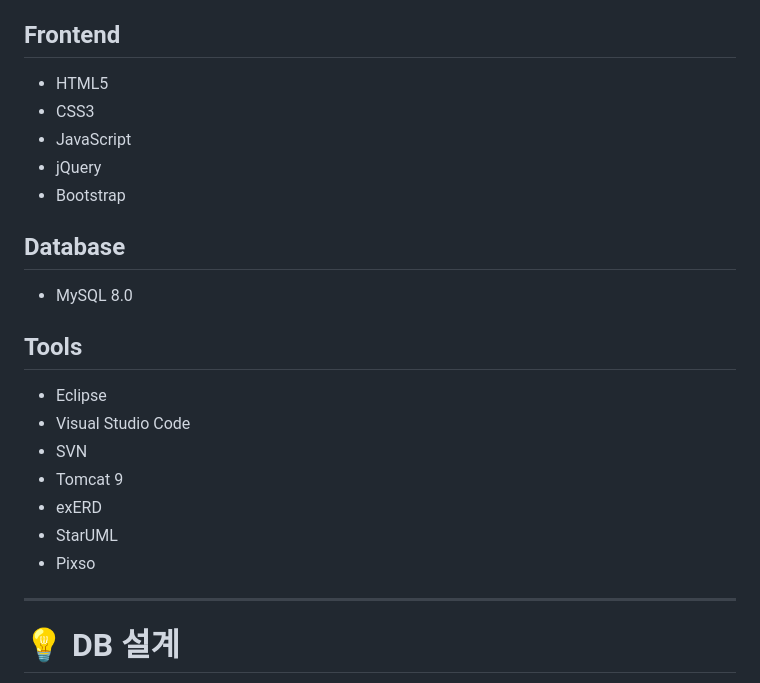
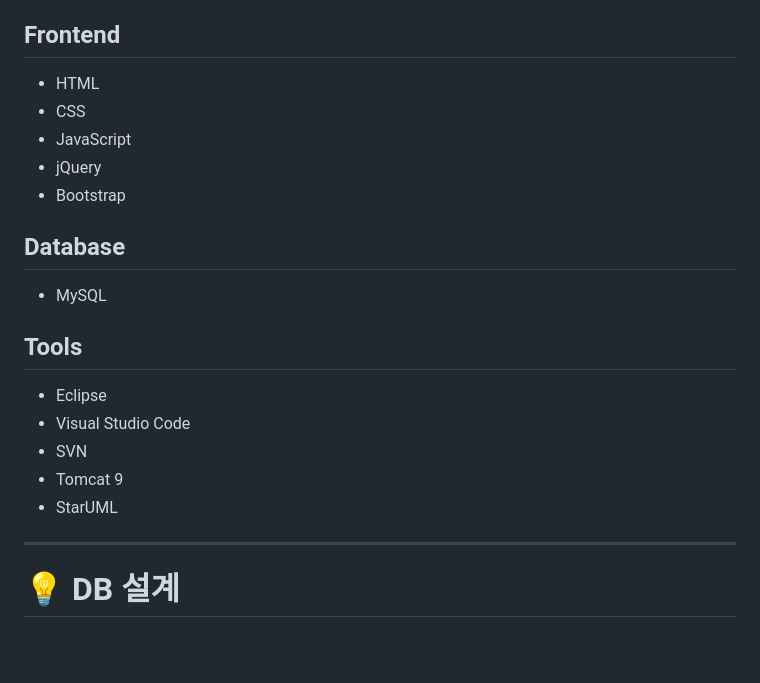
Before and after one commit to hyun5555/ERP-Project, a Markdown page: README.md, the part around the change. GitHub-like rendering; blank space fills up the shorter version.

Commit message:
Simplify frontend and database technology names
Updated technology stack in README to use simplified terms.

```diff
--- a/README.md
+++ b/README.md
@@ -73,15 +73,15 @@ EZENT ERP는 기업 내 전자결재, 공지사항, 사원관리 기능을 통
 
 ## Frontend
 
-* HTML5
-* CSS3
+* HTML
+* CSS
 * JavaScript
 * jQuery
 * Bootstrap
 
 ## Database
 
-* MySQL 8.0
+* MySQL
 
 ## Tools
 
@@ -89,9 +89,7 @@ EZENT ERP는 기업 내 전자결재, 공지사항, 사원관리 기능을 통
 * Visual Studio Code
 * SVN
 * Tomcat 9
-* exERD
 * StarUML
-* Pixso
 
 ---
 
```
